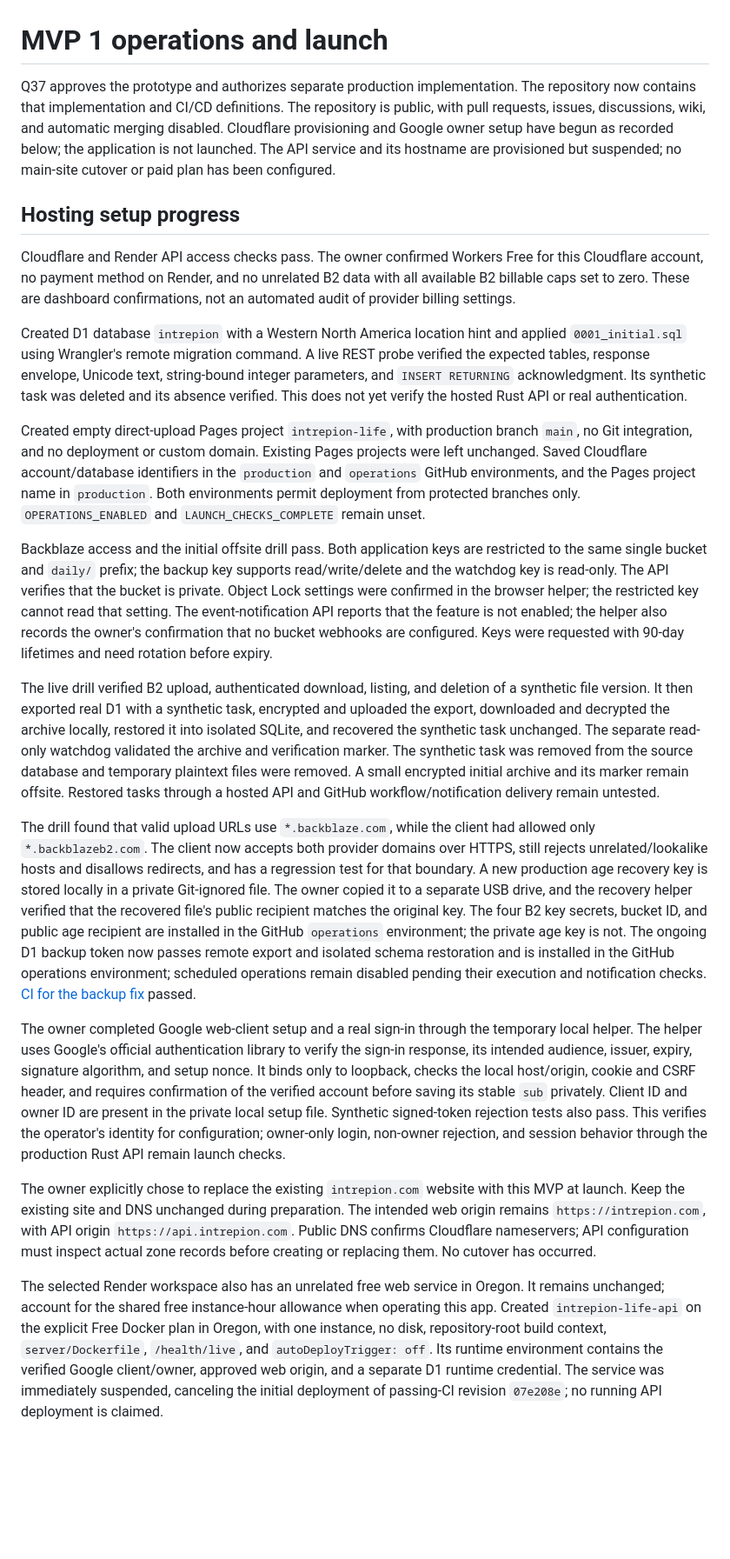
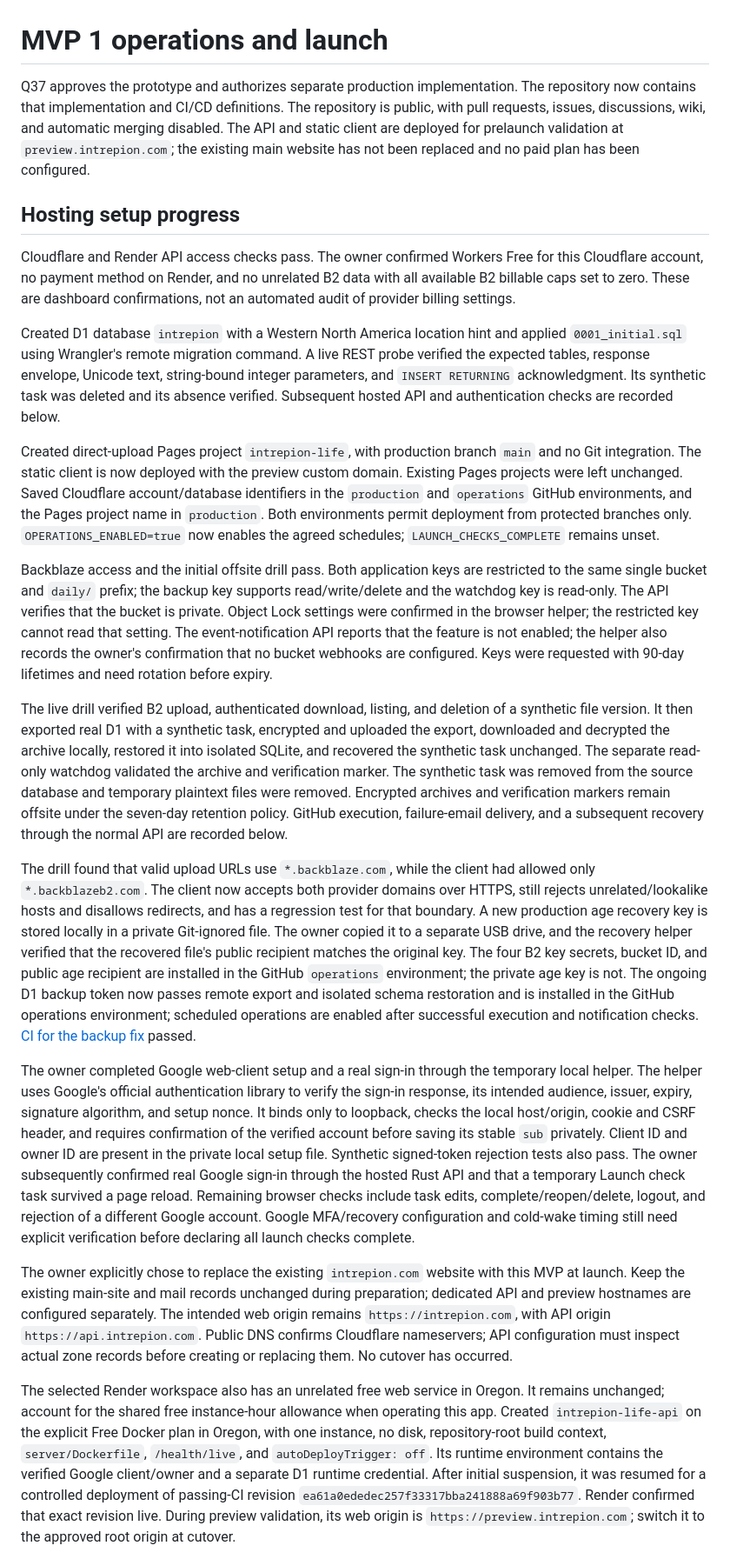
Before and after one commit to intrepion/intrepion.com, a Markdown page: docs/operations.md, the part around one of its changes. Shown at 87% size. Rendered like a GitHub page; blank space fills up the shorter version.

Commit message:
Record preview login and verified backup recovery and alerts

```diff
--- a/docs/operations.md
+++ b/docs/operations.md
@@ -1,24 +1,24 @@
 # MVP 1 operations and launch
 
-Q37 approves the prototype and authorizes separate production implementation. The repository now contains that implementation and CI/CD definitions. The repository is public, with pull requests, issues, discussions, wiki, and automatic merging disabled. Cloudflare provisioning and Google owner setup have begun as recorded below; the application is not launched. The API service and its hostname are provisioned but suspended; no main-site cutover or paid plan has been configured.
+Q37 approves the prototype and authorizes separate production implementation. The repository now contains that implementation and CI/CD definitions. The repository is public, with pull requests, issues, discussions, wiki, and automatic merging disabled. The API and static client are deployed for prelaunch validation at `preview.intrepion.com`; the existing main website has not been replaced and no paid plan has been configured.
 
 ## Hosting setup progress
 
 Cloudflare and Render API access checks pass. The owner confirmed Workers Free for this Cloudflare account, no payment method on Render, and no unrelated B2 data with all available B2 billable caps set to zero. These are dashboard confirmations, not an automated audit of provider billing settings.
 
-Created D1 database `intrepion` with a Western North America location hint and applied `0001_initial.sql` using Wrangler's remote migration command. A live REST probe verified the expected tables, response envelope, Unicode text, string-bound integer parameters, and `INSERT RETURNING` acknowledgment. Its synthetic task was deleted and its absence verified. This does not yet verify the hosted Rust API or real authentication.
+Created D1 database `intrepion` with a Western North America location hint and applied `0001_initial.sql` using Wrangler's remote migration command. A live REST probe verified the expected tables, response envelope, Unicode text, string-bound integer parameters, and `INSERT RETURNING` acknowledgment. Its synthetic task was deleted and its absence verified. Subsequent hosted API and authentication checks are recorded below.
 
-Created empty direct-upload Pages project `intrepion-life`, with production branch `main`, no Git integration, and no deployment or custom domain. Existing Pages projects were left unchanged. Saved Cloudflare account/database identifiers in the `production` and `operations` GitHub environments, and the Pages project name in `production`. Both environments permit deployment from protected branches only. `OPERATIONS_ENABLED` and `LAUNCH_CHECKS_COMPLETE` remain unset.
+Created direct-upload Pages project `intrepion-life`, with production branch `main` and no Git integration. The static client is now deployed with the preview custom domain. Existing Pages projects were left unchanged. Saved Cloudflare account/database identifiers in the `production` and `operations` GitHub environments, and the Pages project name in `production`. Both environments permit deployment from protected branches only. `OPERATIONS_ENABLED=true` now enables the agreed schedules; `LAUNCH_CHECKS_COMPLETE` remains unset.
 
 Backblaze access and the initial offsite drill pass. Both application keys are restricted to the same single bucket and `daily/` prefix; the backup key supports read/write/delete and the watchdog key is read-only. The API verifies that the bucket is private. Object Lock settings were confirmed in the browser helper; the restricted key cannot read that setting. The event-notification API reports that the feature is not enabled; the helper also records the owner's confirmation that no bucket webhooks are configured. Keys were requested with 90-day lifetimes and need rotation before expiry.
 
-The live drill verified B2 upload, authenticated download, listing, and deletion of a synthetic file version. It then exported real D1 with a synthetic task, encrypted and uploaded the export, downloaded and decrypted the archive locally, restored it into isolated SQLite, and recovered the synthetic task unchanged. The separate read-only watchdog validated the archive and verification marker. The synthetic task was removed from the source database and temporary plaintext files were removed. A small encrypted initial archive and its marker remain offsite. Restored tasks through a hosted API and GitHub workflow/notification delivery remain untested.
+The live drill verified B2 upload, authenticated download, listing, and deletion of a synthetic file version. It then exported real D1 with a synthetic task, encrypted and uploaded the export, downloaded and decrypted the archive locally, restored it into isolated SQLite, and recovered the synthetic task unchanged. The separate read-only watchdog validated the archive and verification marker. The synthetic task was removed from the source database and temporary plaintext files were removed. Encrypted archives and verification markers remain offsite under the seven-day retention policy. GitHub execution, failure-email delivery, and a subsequent recovery through the normal API are recorded below.
 
-The drill found that valid upload URLs use `*.backblaze.com`, while the client had allowed only `*.backblazeb2.com`. The client now accepts both provider domains over HTTPS, still rejects unrelated/lookalike hosts and disallows redirects, and has a regression test for that boundary. A new production age recovery key is stored locally in a private Git-ignored file. The owner copied it to a separate USB drive, and the recovery helper verified that the recovered file's public recipient matches the original key. The four B2 key secrets, bucket ID, and public age recipient are installed in the GitHub `operations` environment; the private age key is not. The ongoing D1 backup token now passes remote export and isolated schema restoration and is installed in the GitHub operations environment; scheduled operations remain disabled pending their execution and notification checks. [CI for the backup fix](https://github.com/intrepion/intrepion.com/actions/runs/39561395842) passed.
+The drill found that valid upload URLs use `*.backblaze.com`, while the client had allowed only `*.backblazeb2.com`. The client now accepts both provider domains over HTTPS, still rejects unrelated/lookalike hosts and disallows redirects, and has a regression test for that boundary. A new production age recovery key is stored locally in a private Git-ignored file. The owner copied it to a separate USB drive, and the recovery helper verified that the recovered file's public recipient matches the original key. The four B2 key secrets, bucket ID, and public age recipient are installed in the GitHub `operations` environment; the private age key is not. The ongoing D1 backup token now passes remote export and isolated schema restoration and is installed in the GitHub operations environment; scheduled operations are enabled after successful execution and notification checks. [CI for the backup fix](https://github.com/intrepion/intrepion.com/actions/runs/39561395842) passed.
 
-The owner completed Google web-client setup and a real sign-in through the temporary local helper. The helper uses Google's official authentication library to verify the sign-in response, its intended audience, issuer, expiry, signature algorithm, and setup nonce. It binds only to loopback, checks the local host/origin, cookie and CSRF header, and requires confirmation of the verified account before saving its stable `sub` privately. Client ID and owner ID are present in the private local setup file. Synthetic signed-token rejection tests also pass. This verifies the operator's identity for configuration; owner-only login, non-owner rejection, and session behavior through the production Rust API remain launch checks.
+The owner completed Google web-client setup and a real sign-in through the temporary local helper. The helper uses Google's official authentication library to verify the sign-in response, its intended audience, issuer, expiry, signature algorithm, and setup nonce. It binds only to loopback, checks the local host/origin, cookie and CSRF header, and requires confirmation of the verified account before saving its stable `sub` privately. Client ID and owner ID are present in the private local setup file. Synthetic signed-token rejection tests also pass. The owner subsequently confirmed real Google sign-in through the hosted Rust API and that a temporary Launch check task survived a page reload. Remaining browser checks include task edits, complete/reopen/delete, logout, and rejection of a different Google account. Google MFA/recovery configuration and cold-wake timing still need explicit verification before declaring all launch checks complete.
 
-The owner explicitly chose to replace the existing `intrepion.com` website with this MVP at launch. Keep the existing site and DNS unchanged during preparation. The intended web origin remains `https://intrepion.com`, with API origin `https://api.intrepion.com`. Public DNS confirms Cloudflare nameservers; API configuration must inspect actual zone records before creating or replacing them. No cutover has occurred.
+The owner explicitly chose to replace the existing `intrepion.com` website with this MVP at launch. Keep the existing main-site and mail records unchanged during preparation; dedicated API and preview hostnames are configured separately. The intended web origin remains `https://intrepion.com`, with API origin `https://api.intrepion.com`. Public DNS confirms Cloudflare nameservers; API configuration must inspect actual zone records before creating or replacing them. No cutover has occurred.
 
-The selected Render workspace also has an unrelated free web service in Oregon. It remains unchanged; account for the shared free instance-hour allowance when operating this app. Created `intrepion-life-api` on the explicit Free Docker plan in Oregon, with one instance, no disk, repository-root build context, `server/Dockerfile`, `/health/live`, and `autoDeployTrigger: off`. Its runtime environment contains the verified Google client/owner, approved web origin, and a separate D1 runtime credential. The service was immediately suspended, canceling the initial deployment of passing-CI revision `07e208e`; no running API deployment is claimed.
+The selected Render workspace also has an unrelated free web service in Oregon. It remains unchanged; account for the shared free instance-hour allowance when operating this app. Created `intrepion-life-api` on the explicit Free Docker plan in Oregon, with one instance, no disk, repository-root build context, `server/Dockerfile`, `/health/live`, and `autoDeployTrigger: off`. Its runtime environment contains the verified Google client/owner and a separate D1 runtime credential. After initial suspension, it was resumed for a controlled deployment of passing-CI revision `ea61a0ededec257f33317bba241888a69f903b77`. Render confirmed that exact revision live. During preview validation, its web origin is `https://preview.intrepion.com`; switch it to the approved root origin at cutover.
 
```
Also changed, not shown: other parts of docs/operations.md (+8 -4 lines), docs/mvp-plan.md (+1 -1 lines).
